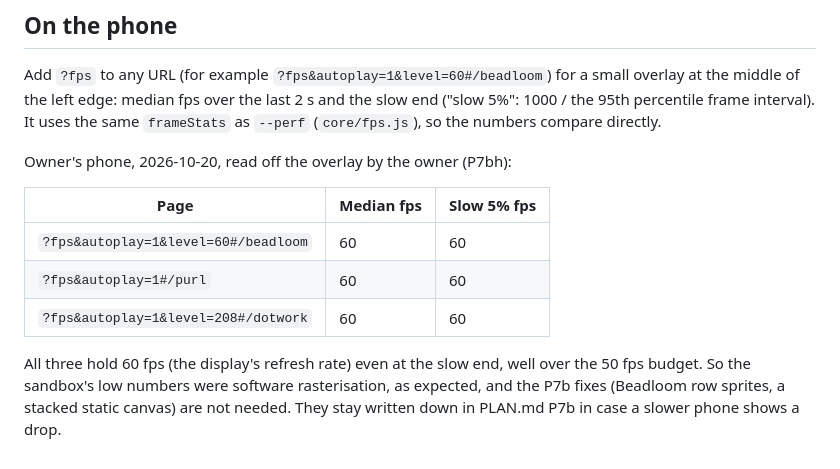
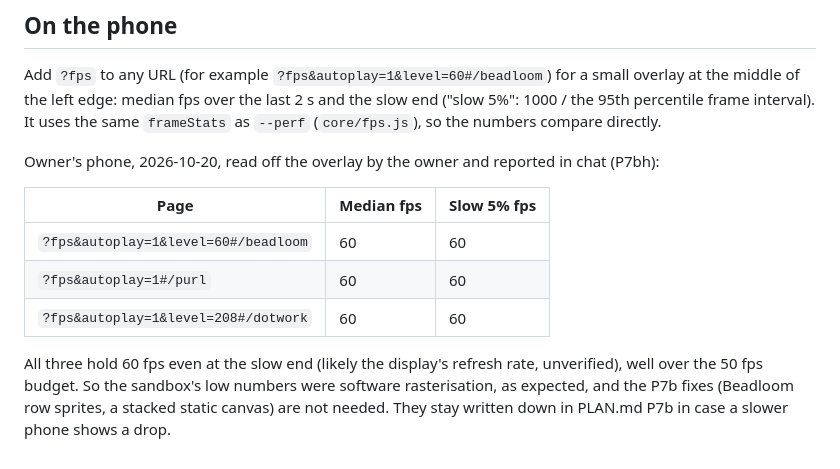
Before and after one commit to jlesterak/whittle-games, a Markdown page: docs/PERF.md, the part around the change. Rendered like a GitHub page.

Commit message:
docs: mark the 60 Hz refresh-rate guess as unverified
Co-Authored-By: Claude Opus 5.5 <noreply@anthropic.com>
Claude-Session: https://claude.ai/code/session_01Ffa3sGgQM4X6Vo9pT12PuZ

```diff
--- a/docs/PERF.md
+++ b/docs/PERF.md
@@ -74,7 +74,7 @@ Add `?fps` to any URL (for example `?fps&autoplay=1&level=60#/beadloom`) for a s
 left edge: median fps over the last 2 s and the slow end ("slow 5%": 1000 / the 95th percentile frame interval).
 It uses the same `frameStats` as `--perf` (`core/fps.js`), so the numbers compare directly.
 
-Owner's phone, 2026-10-20, read off the overlay by the owner (P7bh):
+Owner's phone, 2026-10-20, read off the overlay by the owner and reported in chat (P7bh):
 
 | Page | Median fps | Slow 5% fps |
 |---|---|---|
@@ -82,6 +82,6 @@ Owner's phone, 2026-10-20, read off the overlay by the owner (P7bh):
 | `?fps&autoplay=1#/purl` | 60 | 60 |
 | `?fps&autoplay=1&level=208#/dotwork` | 60 | 60 |
 
-All three hold 60 fps (the display's refresh rate) even at the slow end, well over the 50 fps budget. So the
+All three hold 60 fps even at the slow end (likely the display's refresh rate, unverified), well over the 50 fps budget. So the
 sandbox's low numbers were software rasterisation, as expected, and the P7b fixes (Beadloom row sprites, a stacked
 static canvas) are not needed. They stay written down in PLAN.md P7b in case a slower phone shows a drop.
```
